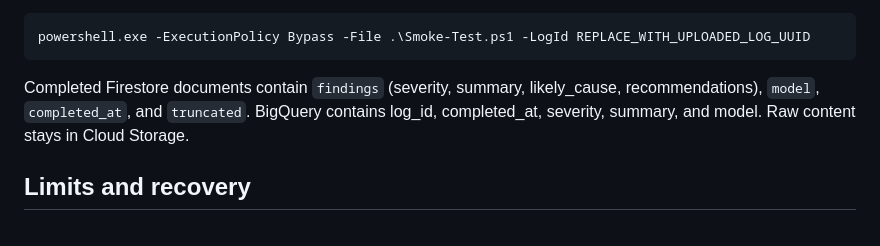
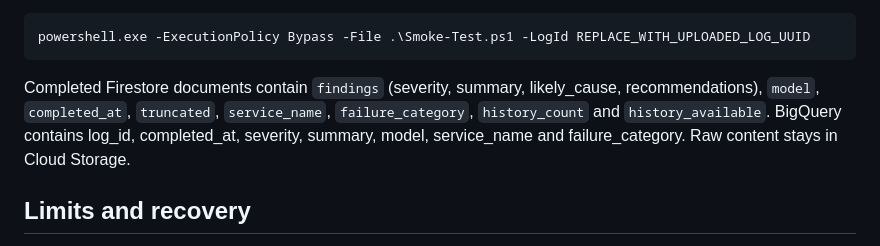
Before and after one commit to zeinhaidara/gcp-ai-log-analyzer, a Markdown page: agent_service/README.md, the part around one of its changes. Rendered like a GitHub page.

````diff
--- a/agent_service/README.md
+++ b/agent_service/README.md
@@ -61,7 +61,7 @@ For an existing uploaded log, manually start an investigation:
 powershell.exe -ExecutionPolicy Bypass -File .\Smoke-Test.ps1 -LogId REPLACE_WITH_UPLOADED_LOG_UUID
 ```
 
-Completed Firestore documents contain `findings` (severity, summary, likely_cause, recommendations), `model`, `completed_at`, and `truncated`. BigQuery contains log_id, completed_at, severity, summary, and model. Raw content stays in Cloud Storage.
+Completed Firestore documents contain `findings` (severity, summary, likely_cause, recommendations), `model`, `completed_at`, `truncated`, `service_name`, `failure_category`, `history_count` and `history_available`. BigQuery contains log_id, completed_at, severity, summary, model, service_name and failure_category. Raw content stays in Cloud Storage.
 
 ## Limits and recovery
 
````
Also changed, not shown: other parts of agent_service/README.md (+9 -9 lines), README.md (+48 -22 lines).
